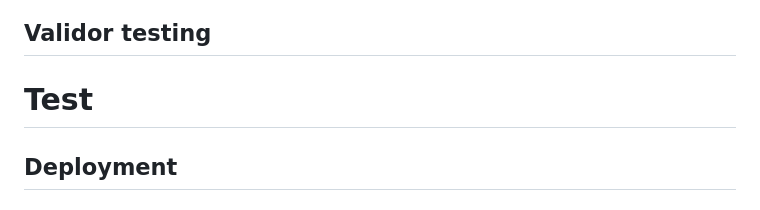
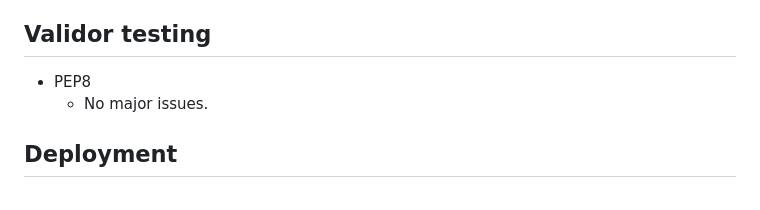
Before and after one commit to Godinhoweverson/PP3_-Hangman_Game, a Markdown page: README.md, the part around the change. GitHub-like rendering.

Commit message:
Conclude validor testing on README file

```diff
--- a/README.md
+++ b/README.md
@@ -90,8 +90,8 @@ To generate a random word, the player must choose from three continent options.
 - [Am I Responsive?](https://ui.dev/amiresponsive) used to show the website on a range of devices.
 
 ## Validor testing
-
-# Test
+- PEP8
+  - No major issues.
 
 
 ## Deployment
```
